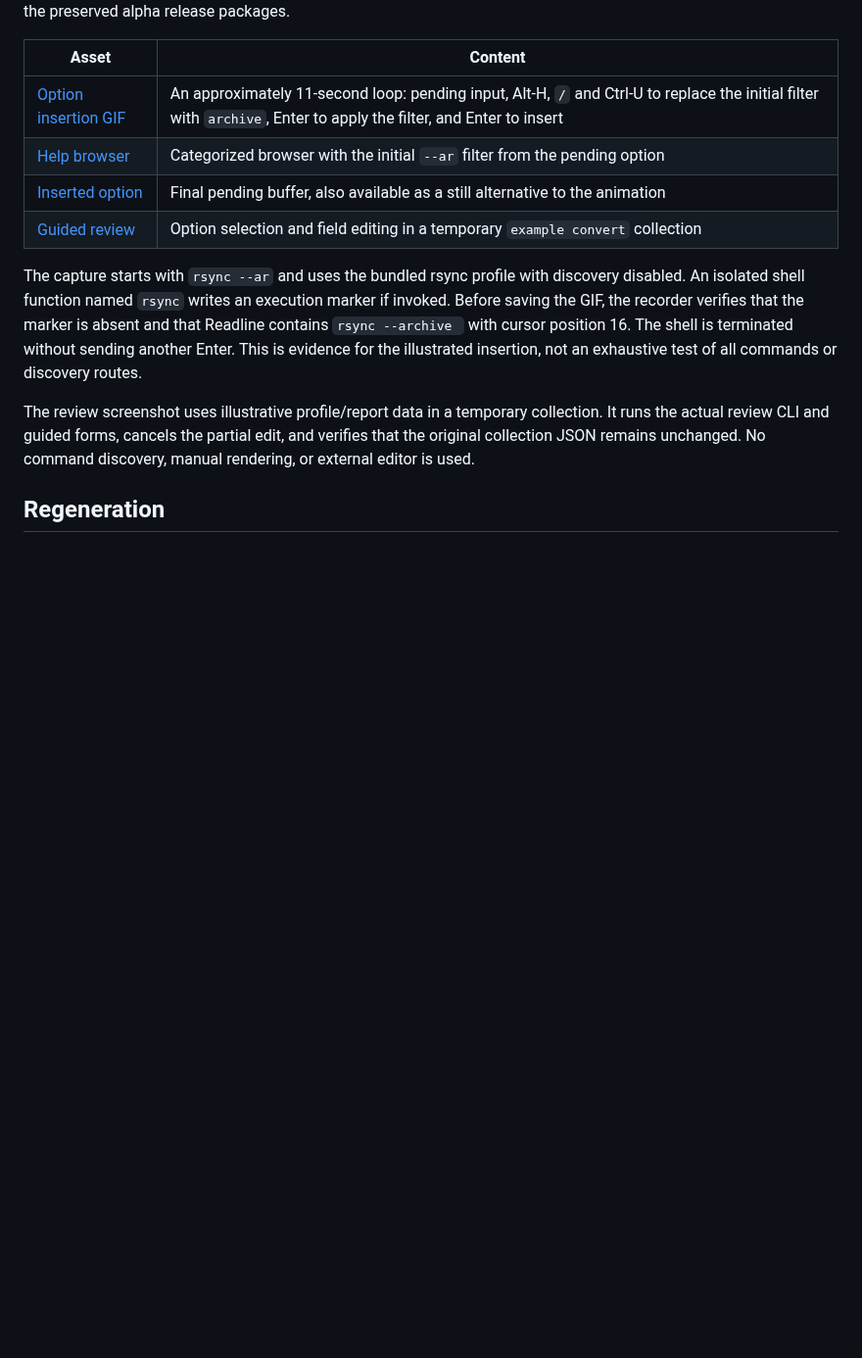
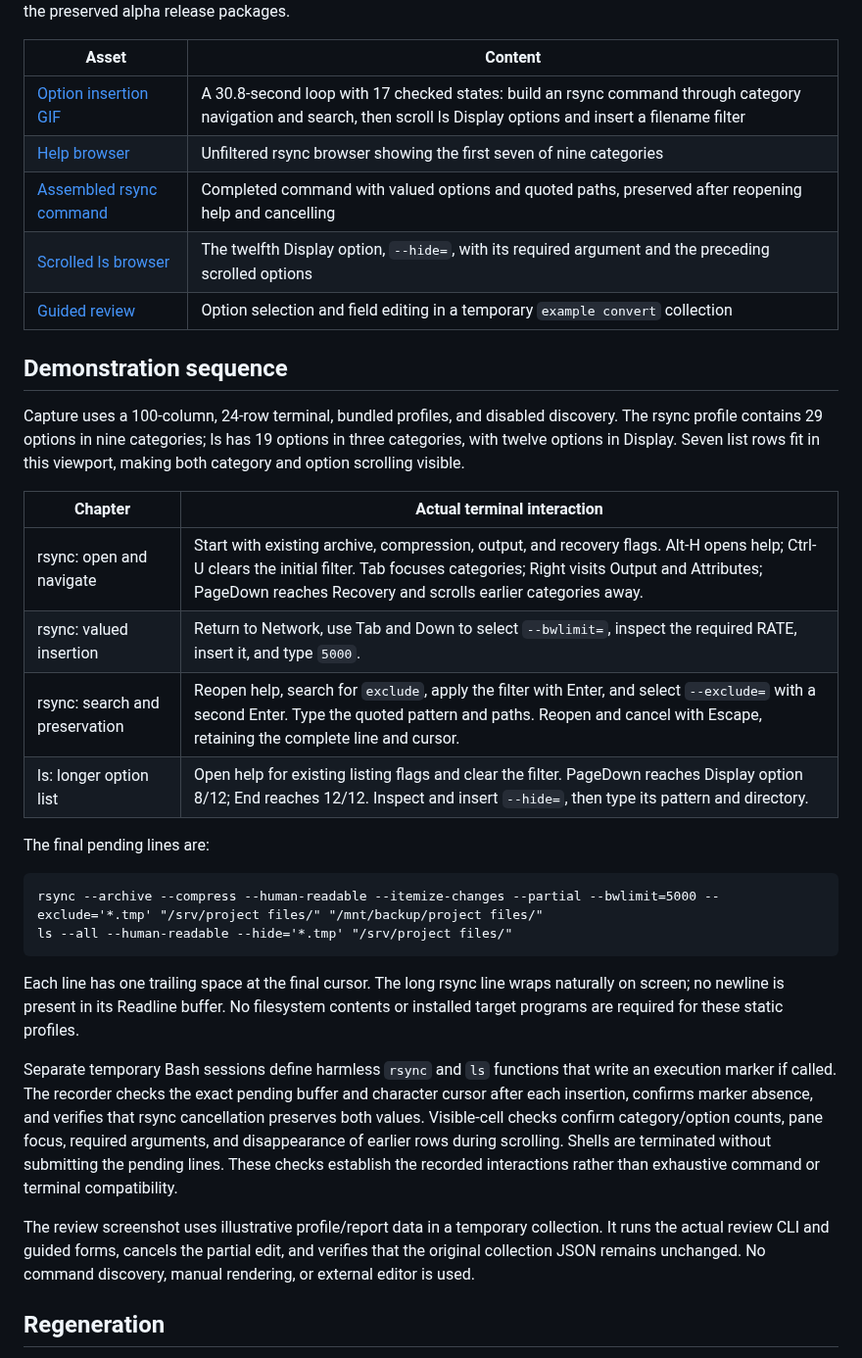
Before and after one commit to Usrnmna/CLI-InteractiveHelpMenu, a Markdown page: docs/assets/README.md, the part around one of its changes. Shown at 98% size. GitHub-like rendering; blank space fills up the shorter version.

Commit message:
Expand README demo with rsync and ls workflows

````diff
--- a/docs/assets/README.md
+++ b/docs/assets/README.md
@@ -12,18 +12,45 @@ illustrate checkout behavior rather than the preserved alpha release packages.
 
 | Asset | Content |
 | --- | --- |
-| [Option insertion GIF](option-insertion.gif) | An approximately 11-second loop: pending input, Alt-H, `/` and Ctrl-U to replace the initial filter with `archive`, Enter to apply the filter, and Enter to insert |
-| [Help browser](help-browser.png) | Categorized browser with the initial `--ar` filter from the pending option |
-| [Inserted option](option-inserted.png) | Final pending buffer, also available as a still alternative to the animation |
+| [Option insertion GIF](option-insertion.gif) | A 30.8-second loop with 17 checked states: build an rsync command through category navigation and search, then scroll ls Display options and insert a filename filter |
+| [Help browser](help-browser.png) | Unfiltered rsync browser showing the first seven of nine categories |
+| [Assembled rsync command](option-inserted.png) | Completed command with valued options and quoted paths, preserved after reopening help and cancelling |
+| [Scrolled ls browser](ls-browser.png) | The twelfth Display option, `--hide=`, with its required argument and the preceding scrolled options |
 | [Guided review](guided-review.png) | Option selection and field editing in a temporary `example convert` collection |
 
-The capture starts with `rsync --ar` and uses the bundled rsync profile with
-discovery disabled. An isolated
-shell function named `rsync` writes an execution marker if invoked. Before saving
-the GIF, the recorder verifies that the marker is absent and that Readline contains
-`rsync --archive ` with cursor position 16. The shell is terminated without sending
-another Enter. This is evidence for the illustrated insertion, not an exhaustive
-test of all commands or discovery routes.
+## Demonstration sequence
+
+Capture uses a 100-column, 24-row terminal, bundled profiles, and disabled
+discovery. The rsync profile contains 29 options in nine categories; ls has
+19 options in three categories, with twelve options in Display. Seven list rows
+fit in this viewport, making both category and option scrolling visible.
+
+| Chapter | Actual terminal interaction |
+| --- | --- |
+| rsync: open and navigate | Start with existing archive, compression, output, and recovery flags. Alt-H opens help; Ctrl-U clears the initial filter. Tab focuses categories; Right visits Output and Attributes; PageDown reaches Recovery and scrolls earlier categories away. |
+| rsync: valued insertion | Return to Network, use Tab and Down to select `--bwlimit=`, inspect the required RATE, insert it, and type `5000`. |
+| rsync: search and preservation | Reopen help, search for `exclude`, apply the filter with Enter, and select `--exclude=` with a second Enter. Type the quoted pattern and paths. Reopen and cancel with Escape, retaining the complete line and cursor. |
+| ls: longer option list | Open help for existing listing flags and clear the filter. PageDown reaches Display option 8/12; End reaches 12/12. Inspect and insert `--hide=`, then type its pattern and directory. |
+
+The final pending lines are:
+
+```text
+rsync --archive --compress --human-readable --itemize-changes --partial --bwlimit=5000 --exclude='*.tmp' "/srv/project files/" "/mnt/backup/project files/"
+ls --all --human-readable --hide='*.tmp' "/srv/project files/"
+```
+
+Each line has one trailing space at the final cursor. The long rsync line wraps
+naturally on screen; no newline is present in its Readline buffer. No filesystem
+contents or installed target programs are required for these static profiles.
+
+Separate temporary Bash sessions define harmless `rsync` and `ls` functions
+that write an execution marker if called. The recorder checks the exact pending
+buffer and character cursor after each insertion, confirms marker absence, and
+verifies that rsync cancellation preserves both values. Visible-cell checks
+confirm category/option counts, pane focus, required arguments, and disappearance
+of earlier rows during scrolling. Shells are terminated without submitting the
+pending lines. These checks establish the recorded interactions rather than
+exhaustive command or terminal compatibility.
 
 The review screenshot uses illustrative profile/report data in a temporary
 collection. It runs the actual review CLI and guided forms, cancels the partial
````
Also changed, not shown: other parts of docs/assets/README.md (+24 -5 lines), CHANGELOG.md (+3 -0 lines), README.md (+7 -4 lines), docs/assets/help-browser.png, docs/assets/ls-browser.png (added), docs/assets/option-inserted.png, docs/assets/option-insertion.gif, 2 other files.
